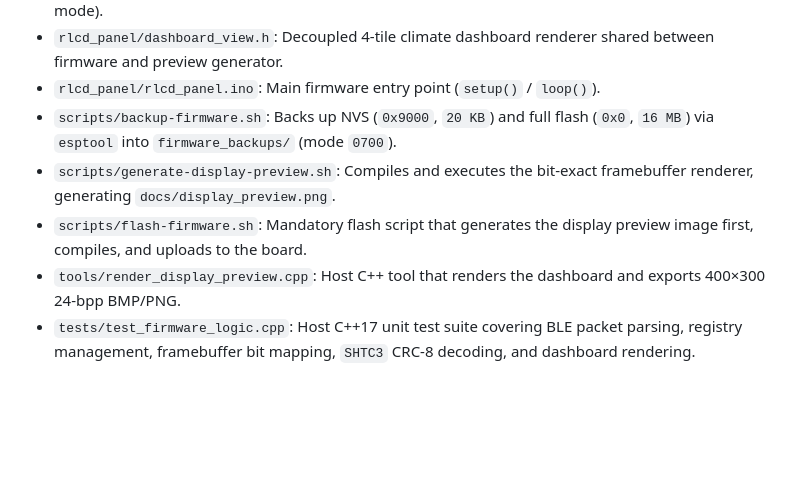
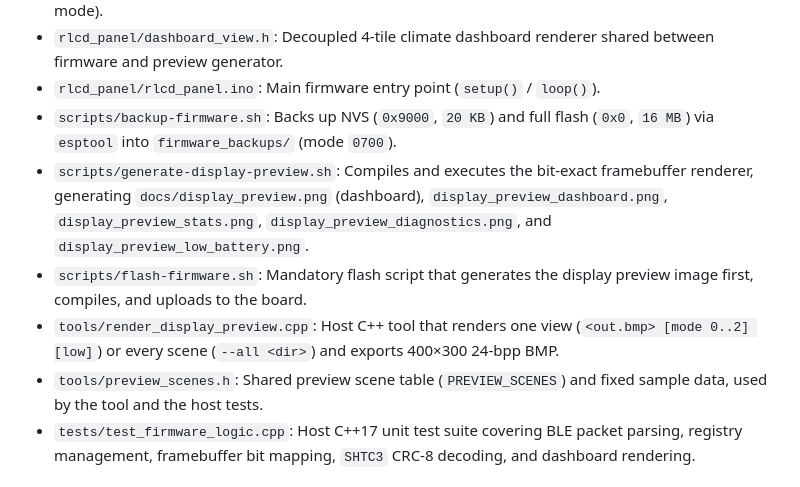
Before and after one commit to maorun/rlcd-panel, a Markdown page: AGENTS.md, the part around the change. Rendered like a GitHub page; blank space fills up the shorter version.

```diff
--- a/AGENTS.md
+++ b/AGENTS.md
@@ -17,9 +17,10 @@
 - `rlcd_panel/dashboard_view.h`: Decoupled 4-tile climate dashboard renderer shared between firmware and preview generator.
 - `rlcd_panel/rlcd_panel.ino`: Main firmware entry point (`setup()` / `loop()`).
 - `scripts/backup-firmware.sh`: Backs up NVS (`0x9000`, `20 KB`) and full flash (`0x0`, `16 MB`) via `esptool` into `firmware_backups/` (mode `0700`).
-- `scripts/generate-display-preview.sh`: Compiles and executes the bit-exact framebuffer renderer, generating `docs/display_preview.png`.
+- `scripts/generate-display-preview.sh`: Compiles and executes the bit-exact framebuffer renderer, generating `docs/display_preview.png` (dashboard), `display_preview_dashboard.png`, `display_preview_stats.png`, `display_preview_diagnostics.png`, and `display_preview_low_battery.png`.
 - `scripts/flash-firmware.sh`: Mandatory flash script that generates the display preview image first, compiles, and uploads to the board.
-- `tools/render_display_preview.cpp`: Host C++ tool that renders the dashboard and exports 400×300 24-bpp BMP/PNG.
+- `tools/render_display_preview.cpp`: Host C++ tool that renders one view (`<out.bmp> [mode 0..2] [low]`) or every scene (`--all <dir>`) and exports 400×300 24-bpp BMP.
+- `tools/preview_scenes.h`: Shared preview scene table (`PREVIEW_SCENES`) and fixed sample data, used by the tool and the host tests.
 - `tests/test_firmware_logic.cpp`: Host C++17 unit test suite covering BLE packet parsing, registry management, framebuffer bit mapping, `SHTC3` CRC-8 decoding, and dashboard rendering.
 
 ## Hardware & Firmware Invariants
```
Also changed, not shown: README.md (+38 -1 lines), docs/display_preview_dashboard.png (added), docs/display_preview_diagnostics.png (added), docs/display_preview_low_battery.png (added), docs/display_preview_stats.png (added), 4 other files.
